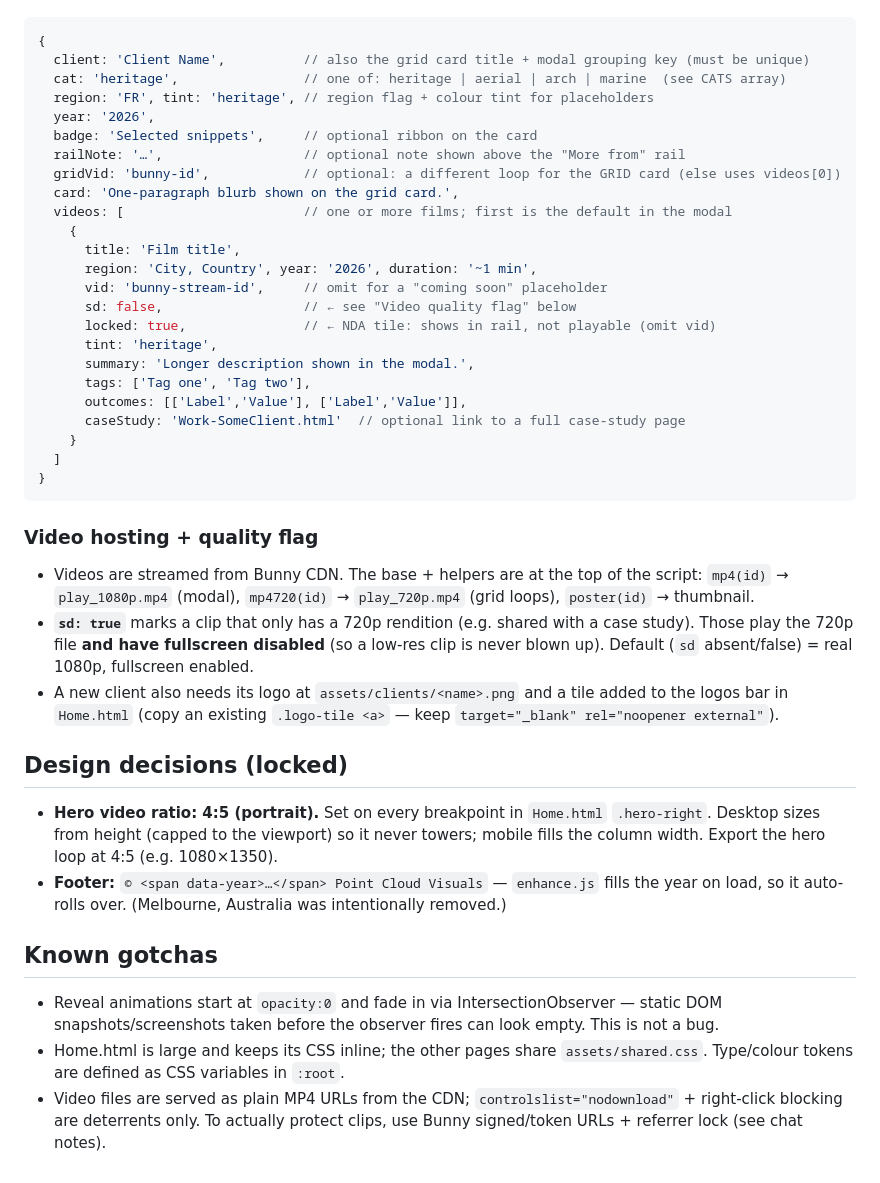
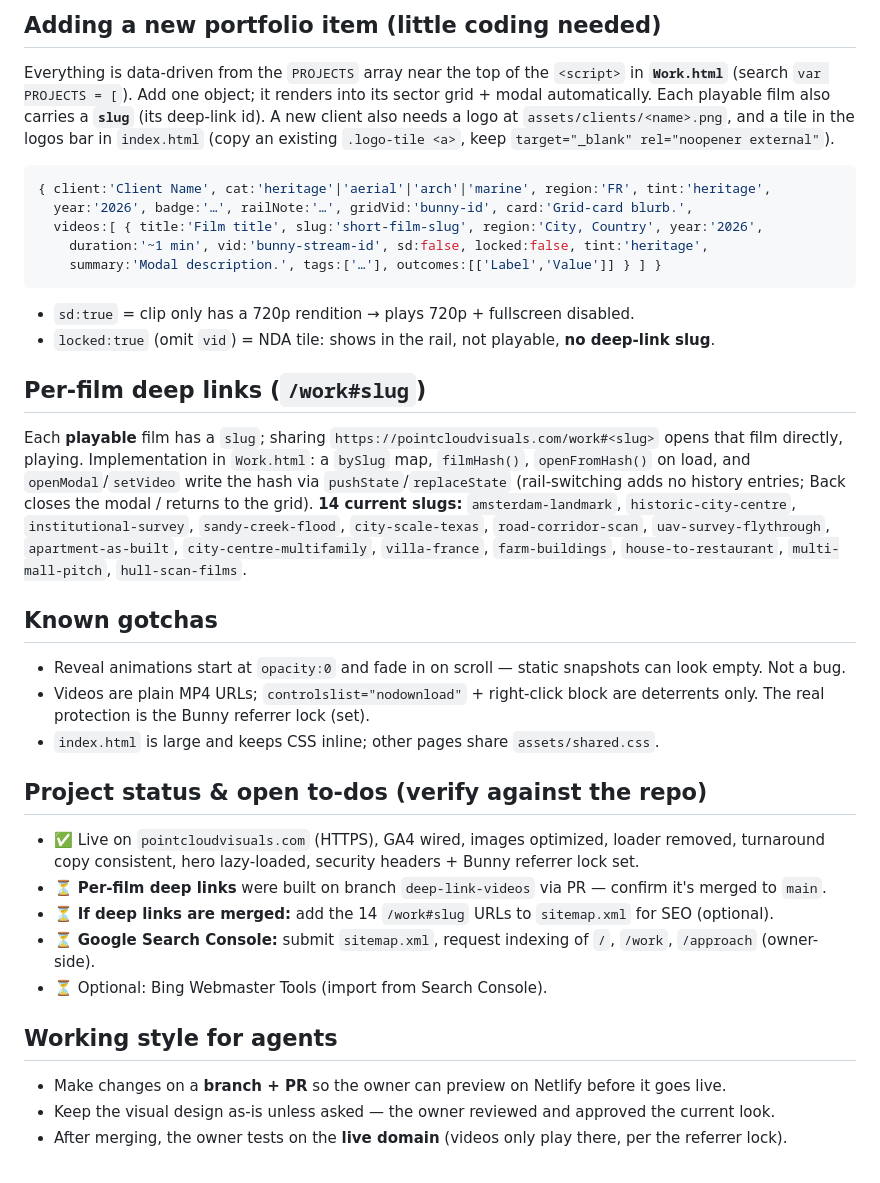
Before and after one commit to PointCloudVisuals/pcv-site, a Markdown page: CLAUDE.md, the part around one of its changes. GitHub-like rendering.

````diff
--- a/CLAUDE.md
+++ b/CLAUDE.md
@@ -28,44 +61,46 @@ Everything is data-driven from the `PROJECTS` array near the top of the `<script
+## Adding a new portfolio item (little coding needed)
+Everything is data-driven from the `PROJECTS` array near the top of the `<script>` in **`Work.html`**
+(search `var PROJECTS = [`). Add one object; it renders into its sector grid + modal automatically.
+Each playable film also carries a **`slug`** (its deep-link id). A new client also needs a logo at
+`assets/clients/<name>.png`, and a tile in the logos bar in `index.html`
+(copy an existing `.logo-tile <a>`, keep `target="_blank" rel="noopener external"`).
 
 ```js
-{
-  client: 'Client Name',          // also the grid card title + modal grouping key (must be unique)
-  cat: 'heritage',                // one of: heritage | aerial | arch | marine  (see CATS array)
-  region: 'FR', tint: 'heritage', // region flag + colour tint for placeholders
-  year: '2026',
-  badge: 'Selected snippets',     // optional ribbon on the card
-  railNote: '…',                  // optional note shown above the "More from" rail
-  gridVid: 'bunny-id',            // optional: a different loop for the GRID card (else uses videos[0])
-  card: 'One-paragraph blurb shown on the grid card.',
-  videos: [                       // one or more films; first is the default in the modal
-    {
-      title: 'Film title',
-      region: 'City, Country', year: '2026', duration: '~1 min',
-      vid: 'bunny-stream-id',     // omit for a "coming soon" placeholder
-      sd: false,                  // ← see "Video quality flag" below
-      locked: true,               // ← NDA tile: shows in rail, not playable (omit vid)
-      tint: 'heritage',
-      summary: 'Longer description shown in the modal.',
-      tags: ['Tag one', 'Tag two'],
-      outcomes: [['Label','Value'], ['Label','Value']],
-      caseStudy: 'Work-SomeClient.html'  // optional link to a full case-study page
-    }
-  ]
-}
+{ client:'Client Name', cat:'heritage'|'aerial'|'arch'|'marine', region:'FR', tint:'heritage',
+  year:'2026', badge:'…', railNote:'…', gridVid:'bunny-id', card:'Grid-card blurb.',
+  videos:[ { title:'Film title', slug:'short-film-slug', region:'City, Country', year:'2026',
+    duration:'~1 min', vid:'bunny-stream-id', sd:false, locked:false, tint:'heritage',
+    summary:'Modal description.', tags:['…'], outcomes:[['Label','Value']] } ] }
 ```
+- `sd:true` = clip only has a 720p rendition → plays 720p + fullscreen disabled.
+- `locked:true` (omit `vid`) = NDA tile: shows in the rail, not playable, **no deep-link slug**.
 
-### Video hosting + quality flag
-- Videos are streamed from Bunny CDN. The base + helpers are at the top of the script:
-  `mp4(id)` → `play_1080p.mp4` (modal), `mp4720(id)` → `play_720p.mp4` (grid loops), `poster(id)` → thumbnail.
-- **`sd: true`** marks a clip that only has a 720p rendition (e.g. shared with a case study).
-  Those play the 720p file **and have fullscreen disabled** (so a low-res clip is never blown up).
-  Default (`sd` absent/false) = real 1080p, fullscreen enabled.
-- A new client also needs its logo at `assets/clients/<name>.png` and a tile added to the logos bar in `Home.html` (copy an existing `.logo-tile <a>` — keep `target="_blank" rel="noopener external"`).
-
-## Design decisions (locked)
-- **Hero video ratio: 4:5 (portrait).** Set on every breakpoint in `Home.html` `.hero-right`. Desktop sizes from height (capped to the viewport) so it never towers; mobile fills the column width. Export the hero loop at 4:5 (e.g. 1080×1350).
-- **Footer:** `© <span data-year>…</span> Point Cloud Visuals` — `enhance.js` fills the year on load, so it auto-rolls over. (Melbourne, Australia was intentionally removed.)
+## Per-film deep links  (`/work#slug`)
+Each **playable** film has a `slug`; sharing `https://pointcloudvisuals.com/work#<slug>` opens that
+film directly, playing. Implementation in `Work.html`: a `bySlug` map, `filmHash()`, `openFromHash()`
+on load, and `openModal`/`setVideo` write the hash via `pushState`/`replaceState` (rail-switching adds
+no history entries; Back closes the modal / returns to the grid). **14 current slugs:**
+`amsterdam-landmark`, `historic-city-centre`, `institutional-survey`, `sandy-creek-flood`,
+`city-scale-texas`, `road-corridor-scan`, `uav-survey-flythrough`, `apartment-as-built`,
+`city-centre-multifamily`, `villa-france`, `farm-buildings`, `house-to-restaurant`,
+`multi-mall-pitch`, `hull-scan-films`.
 
 ## Known gotchas
-- Reveal animations start at `opacity:0` and fade in via IntersectionObserver — static DOM snapshots/screenshots taken before the observer fires can look empty. This is not a bug.
-- Home.html is large and keeps its CSS inline; the other pages share `assets/shared.css`. Type/colour tokens are defined as CSS variables in `:root`.
-- Video files are served as plain MP4 URLs from the CDN; `controlslist="nodownload"` + right-click blocking are deterrents only. To actually protect clips, use Bunny signed/token URLs + referrer lock (see chat notes).
+- Reveal animations start at `opacity:0` and fade in on scroll — static snapshots can look empty. Not a bug.
+- Videos are plain MP4 URLs; `controlslist="nodownload"` + right-click block are deterrents only. The real
+  protection is the Bunny referrer lock (set).
+- `index.html` is large and keeps CSS inline; other pages share `assets/shared.css`.
+
+## Project status & open to-dos (verify against the repo)
+- ✅ Live on `pointcloudvisuals.com` (HTTPS), GA4 wired, images optimized, loader removed,
+  turnaround copy consistent, hero lazy-loaded, security headers + Bunny referrer lock set.
+- ⏳ **Per-film deep links** were built on branch `deep-link-videos` via PR — confirm it's merged to `main`.
+- ⏳ **If deep links are merged:** add the 14 `/work#slug` URLs to `sitemap.xml` for SEO (optional).
+- ⏳ **Google Search Console:** submit `sitemap.xml`, request indexing of `/`, `/work`, `/approach` (owner-side).
+- ⏳ Optional: Bing Webmaster Tools (import from Search Console).
+
+## Working style for agents
+- Make changes on a **branch + PR** so the owner can preview on Netlify before it goes live.
+- Keep the visual design as-is unless asked — the owner reviewed and approved the current look.
+- After merging, the owner tests on the **live domain** (videos only play there, per the referrer lock).
+</content>
````
Also changed, not shown: other parts of CLAUDE.md (+52 -19 lines).
